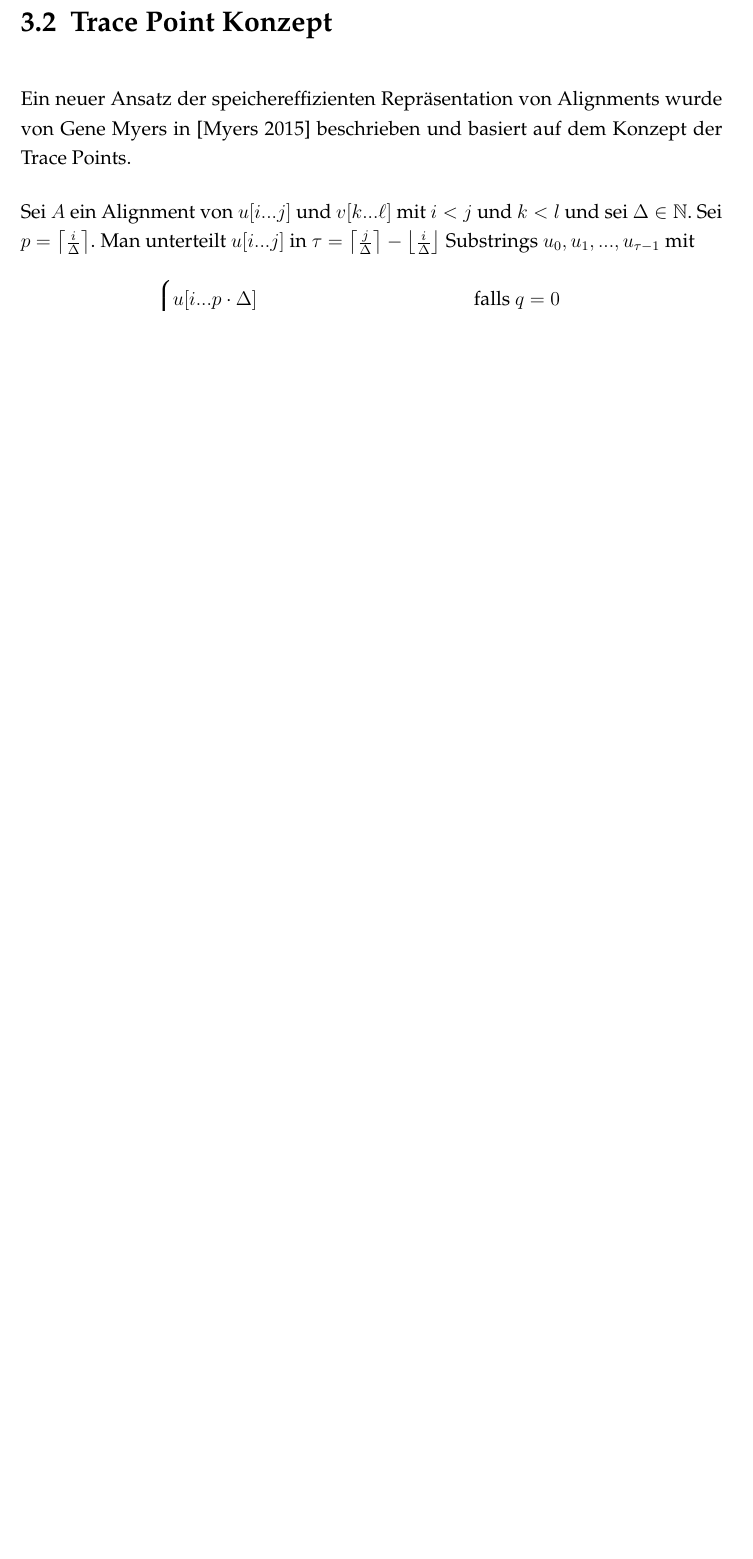
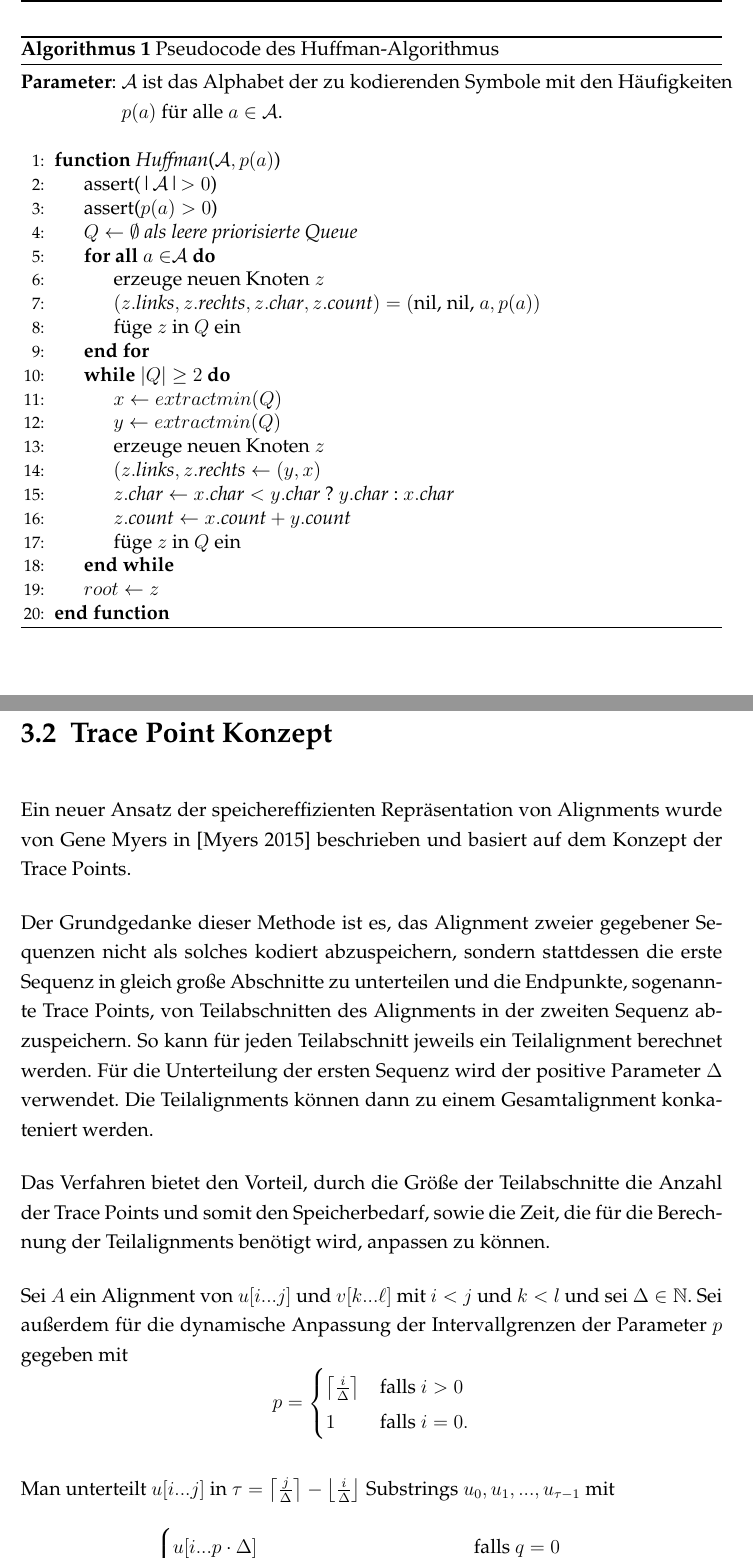
Before and after one commit to thorbenwiese/bachelorarbeit, a LaTeX book (Ausarbeitung/bachelorarbeit_wiese.tex, which reads Ausarbeitung/Ausarbeitung.tex): part of page 18 of 45 before the commit and two parts of pages 14 and 20 of 47 after it, the two joined at a grey line, cut at the place of the change, the shorter picture padded with empty space. The pictures show the PDF file Ausarbeitung/bachelorarbeit_wiese.pdf that the author committed with the source; the source files are stored in an older character set and shown here as Unicode.

Commit message:
umstrukturiert

```diff
--- a/Ausarbeitung/Ausarbeitung.tex
+++ b/Ausarbeitung/Ausarbeitung.tex
@@ -84,0 +81,23 @@ Der 'kanonische' Huffman-Algorithmus benötigt aufgrund der oben genannten Eigen
+\begin{algorithm}
+	\caption{Pseudocode des Huffman-Algorithmus}
+	\noindent\begin{tabular}{@{}l@{~}l}
+		\textbf{Parameter}:
+		& $\cal{A}$ ist das Alphabet der zu kodierenden Symbole mit den Häufigkeiten \\
+		& $p(a)$ für alle $a \in \ $$\cal{A}$.
+	\end{tabular}
+	\medskip
+	\begin{algorithmic}[1]
+		\Function{\textit{Huffman}}{$\cal{A}$$ , p(a)$}
+		\State assert(\Size{$\cal{A}$}$ > 0$)
+		\State assert($p(a) > 0$)
+		\State \Assign{Q}{\emptyset \textit{ als leere priorisierte Queue}}
+		\For{\textbf{all} $a \in $$\cal{A}$}
+		\State erzeuge neuen Knoten $z$
+		\State $(z.\textit{links}, z.\textit{rechts}, z.\textit{char}, z.\textit{count}) = ($nil, nil, $a, p(a))$
+		\State füge $z$ in $Q$ ein
+		\EndFor
+		\While{$\Size{Q} \geq 2$}
+		\State \Assign{x}{extractmin(Q)}
+		\State \Assign{y}{extractmin(Q)}
+		\State erzeuge neuen Knoten $z$
+		\State \Assign{(z.\textit{links}, z.\textit{rechts}}{(y, x)}
@@ -85,3 +107,8 @@ Der 'kanonische' Huffman-Algorithmus benötigt aufgrund der oben genannten Eigen
+		\EndWhile
+		\State \Assign{root}{z}
+		\EndFunction
+	\end{algorithmic}
+\end{algorithm}
 
 \chapter{Methoden}
 
@@ -240,9 +263,17 @@ Die Größe dieser Kodierung ist demnach $28 + 33 + 9 + 17 = 87$ Bit.
 
 Ein neuer Ansatz der speichereffizienten Repräsentation von Alignments wurde von Gene Myers in \cite{myers} beschrieben und basiert auf dem Konzept der Trace Points.
 
-%TODO Idee beschreiben
+Der Grundgedanke dieser Methode ist es, das Alignment zweier gegebener Sequenzen nicht als solches kodiert abzuspeichern, sondern stattdessen die erste Sequenz in gleich große Abschnitte zu unterteilen und die Endpunkte, sogenannte Trace Points, von Teilabschnitten des Alignments in der zweiten Sequenz abzuspeichern. So kann für jeden Teilabschnitt jeweils ein Teilalignment berechnet werden. Für die Unterteilung der ersten Sequenz wird der positive Parameter $\Delta$ verwendet. Die Teilalignments können dann zu einem Gesamtalignment konkateniert werden.
 
-Sei $A$ ein Alignment von $u[i...j]$ und $v[k...\ell]$ mit $i < j$ und $k < l$ und sei $\Delta \in \mathbb{N}$. Sei $p = \left \lceil\frac{i}{\Delta}\right \rceil$. Man unterteilt $u[i...j]$ in $\tau = \left \lceil\frac{j}{\Delta}\right \rceil - \left \lfloor\frac{i}{\Delta}\right \rfloor$ Substrings $u_0, u_1, ... , u_{\tau -1}$ mit
+Das Verfahren bietet den Vorteil, durch die Größe der Teilabschnitte die Anzahl der Trace Points und somit den Speicherbedarf, sowie die Zeit, die für die Berechnung der Teilalignments benötigt wird, anpassen zu können.
+
+Sei $A$ ein Alignment von $u[i...j]$ und $v[k...\ell]$ mit $i < j$ und $k < l$ und sei $\Delta \in \mathbb{N}$. Sei außerdem für die dynamische Anpassung der Intervallgrenzen der Parameter $p$ gegeben mit
+\[ p = \begin{cases}
+\left \lceil\frac{i}{\Delta}\right \rceil & \text{falls } i > 0\\
+1 & \text{falls }i = 0.
+\end{cases}\]
+
+Man unterteilt $u[i...j]$ in $\tau = \left \lceil\frac{j}{\Delta}\right \rceil - \left \lfloor\frac{i}{\Delta}\right \rfloor$ Substrings $u_0, u_1, ... , u_{\tau -1}$ mit
 \[
 u_q =
 \begin{cases}
```
Also changed, not shown: Ausarbeitung/bibliography/literatur.bib (+5 -0 lines), Ausarbeitung/bachelorarbeit_wiese.pdf, Ausarbeitung/Ausarbeitung.tex (84 more changed lines).
